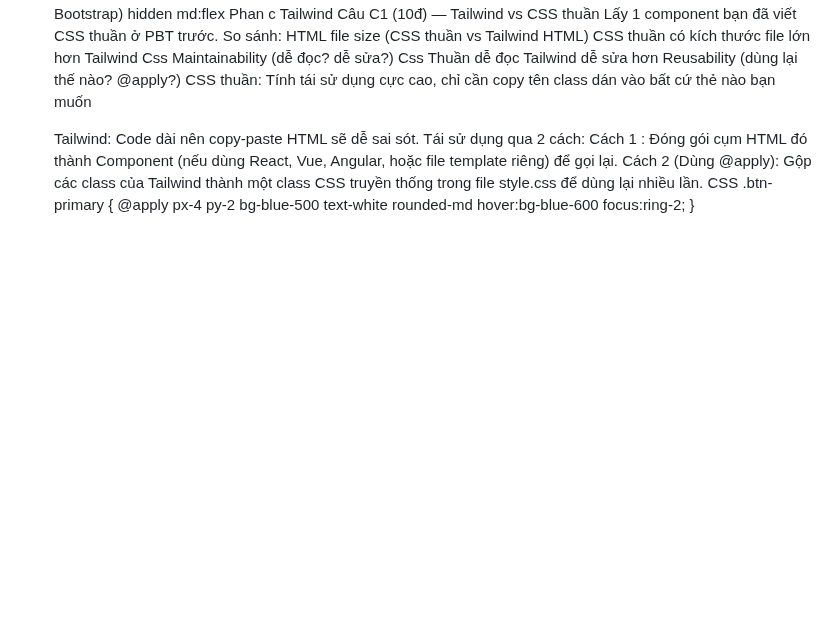
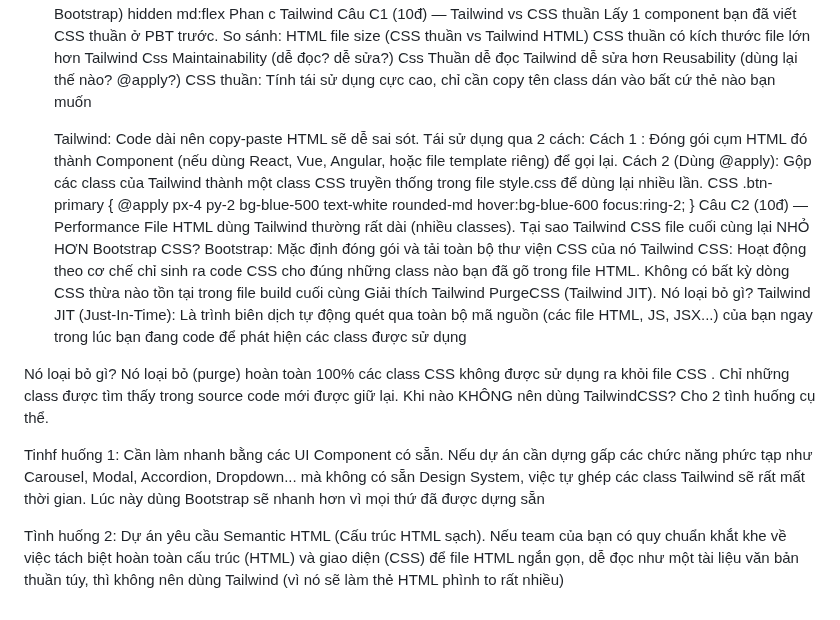
Before and after one commit to NHBan/CSE391_NguyenHaiBan_2451170864, a Markdown page: PBT_06_CSS_Frameworks/answers.md, the part around the change. Rendered like a GitHub page; blank space fills up the shorter version.

Commit message:
Câu C2 — Performance

```diff
--- a/PBT_06_CSS_Frameworks/answers.md
+++ b/PBT_06_CSS_Frameworks/answers.md
@@ -139,3 +139,16 @@ Reusability (dùng lại thế nào? @apply?)
     .btn-primary {
         @apply px-4 py-2 bg-blue-500 text-white rounded-md hover:bg-blue-600 focus:ring-2;
     }
+Câu C2 (10đ) — Performance
+File HTML dùng Tailwind thường rất dài (nhiều classes). Tại sao Tailwind CSS file cuối cùng lại NHỎ HƠN Bootstrap CSS?
+Bootstrap: Mặc định đóng gói và tải toàn bộ thư viện CSS của nó
+Tailwind CSS: Hoạt động theo cơ chế chỉ sinh ra code CSS cho đúng những class nào bạn đã gõ trong file HTML. Không có bất kỳ dòng CSS thừa nào tồn tại trong file build cuối cùng
+Giải thích Tailwind PurgeCSS (Tailwind JIT). Nó loại bỏ gì?
+Tailwind JIT (Just-In-Time): Là trình biên dịch tự động quét qua toàn bộ mã nguồn (các file HTML, JS, JSX...) của bạn ngay trong lúc bạn đang code để phát hiện các class được sử dụng
+
+Nó loại bỏ gì? Nó loại bỏ (purge) hoàn toàn 100% các class CSS không được sử dụng ra khỏi file CSS . Chỉ những class được tìm thấy trong source code mới được giữ lại.
+Khi nào KHÔNG nên dùng TailwindCSS? Cho 2 tình huống cụ thể.
+
+Tinhf huống 1: Cần làm nhanh bằng các UI Component có sẵn. Nếu dự án cần dựng gấp các chức năng phức tạp như Carousel, Modal, Accordion, Dropdown... mà không có sẵn Design System, việc tự ghép các class Tailwind sẽ rất mất thời gian. Lúc này dùng Bootstrap sẽ nhanh hơn vì mọi thứ đã được dựng sẵn
+
+Tình huống 2: Dự án yêu cầu Semantic HTML (Cấu trúc HTML sạch). Nếu team của bạn có quy chuẩn khắt khe về việc tách biệt hoàn toàn cấu trúc (HTML) và giao diện (CSS) để file HTML ngắn gọn, dễ đọc như một tài liệu văn bản thuần túy, thì không nên dùng Tailwind (vì nó sẽ làm thẻ HTML phình to rất nhiều)
```
